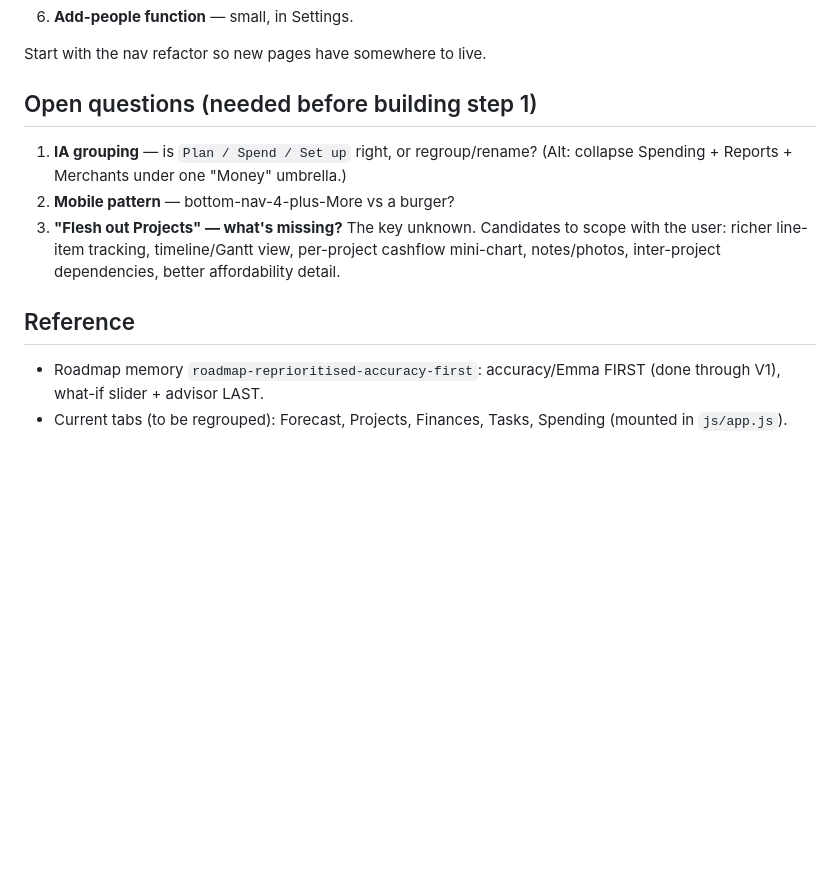
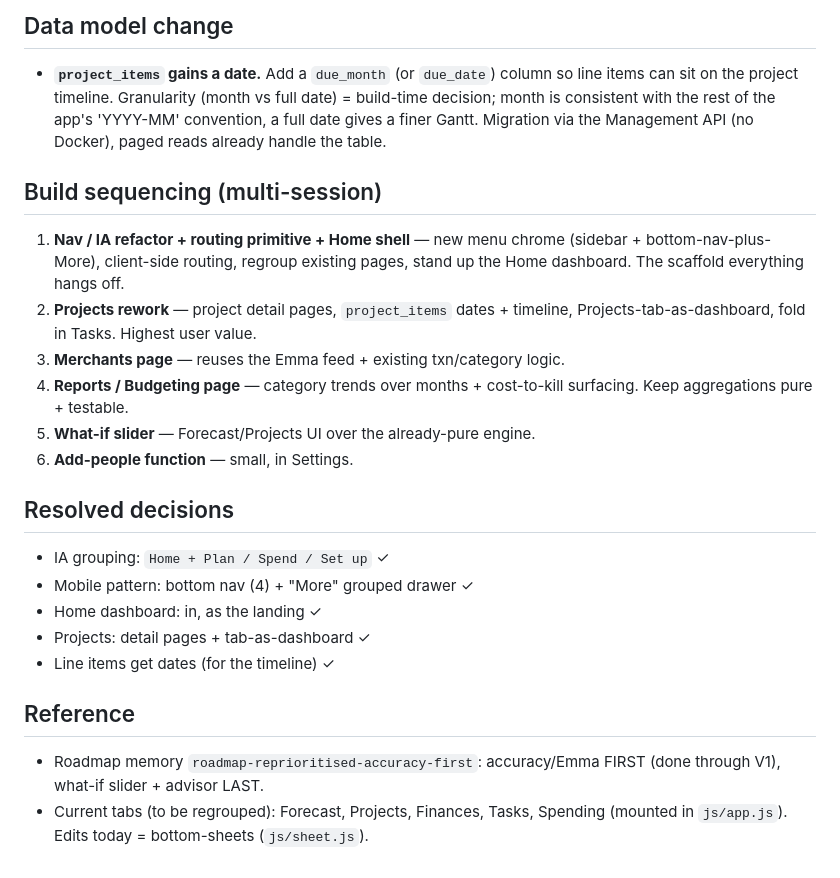
Before and after one commit to silkham/household-planner, a Markdown page: V2-PLAN.md, the part around one of its changes. Rendered like a GitHub page; blank space fills up the shorter version.

```diff
--- a/V2-PLAN.md
+++ b/V2-PLAN.md
@@ -64,20 +85,35 @@ with room to grow. Group names `Plan / Spend / Set up` are placeholders.
+## Data model change
+
+- **`project_items` gains a date.** Add a `due_month` (or `due_date`) column so
+  line items can sit on the project timeline. Granularity (month vs full date)
+  = build-time decision; month is consistent with the rest of the app's
+  'YYYY-MM' convention, a full date gives a finer Gantt. Migration via the
+  Management API (no Docker), paged reads already handle the table.
+
+## Build sequencing (multi-session)
+
+1. **Nav / IA refactor + routing primitive + Home shell** — new menu chrome
+   (sidebar + bottom-nav-plus-More), client-side routing, regroup existing
+   pages, stand up the Home dashboard. The scaffold everything hangs off.
+2. **Projects rework** — project detail pages, `project_items` dates +
+   timeline, Projects-tab-as-dashboard, fold in Tasks. Highest user value.
+3. **Merchants page** — reuses the Emma feed + existing txn/category logic.
+4. **Reports / Budgeting page** — category trends over months + cost-to-kill
+   surfacing. Keep aggregations pure + testable.
+5. **What-if slider** — Forecast/Projects UI over the already-pure engine.
 6. **Add-people function** — small, in Settings.
 
-Start with the nav refactor so new pages have somewhere to live.
+## Resolved decisions
 
-## Open questions (needed before building step 1)
-
-1. **IA grouping** — is `Plan / Spend / Set up` right, or regroup/rename?
-   (Alt: collapse Spending + Reports + Merchants under one "Money" umbrella.)
-2. **Mobile pattern** — bottom-nav-4-plus-More vs a burger?
-3. **"Flesh out Projects" — what's missing?** The key unknown. Candidates to
-   scope with the user: richer line-item tracking, timeline/Gantt view,
-   per-project cashflow mini-chart, notes/photos, inter-project dependencies,
-   better affordability detail.
+- IA grouping: `Home + Plan / Spend / Set up` ✓
+- Mobile pattern: bottom nav (4) + "More" grouped drawer ✓
+- Home dashboard: in, as the landing ✓
+- Projects: detail pages + tab-as-dashboard ✓
+- Line items get dates (for the timeline) ✓
 
 ## Reference
 
 - Roadmap memory `roadmap-reprioritised-accuracy-first`: accuracy/Emma FIRST
   (done through V1), what-if slider + advisor LAST.
 - Current tabs (to be regrouped): Forecast, Projects, Finances, Tasks, Spending
-  (mounted in `js/app.js`).
+  (mounted in `js/app.js`). Edits today = bottom-sheets (`js/sheet.js`).
```
Also changed, not shown: other parts of V2-PLAN.md (+60 -39 lines).
